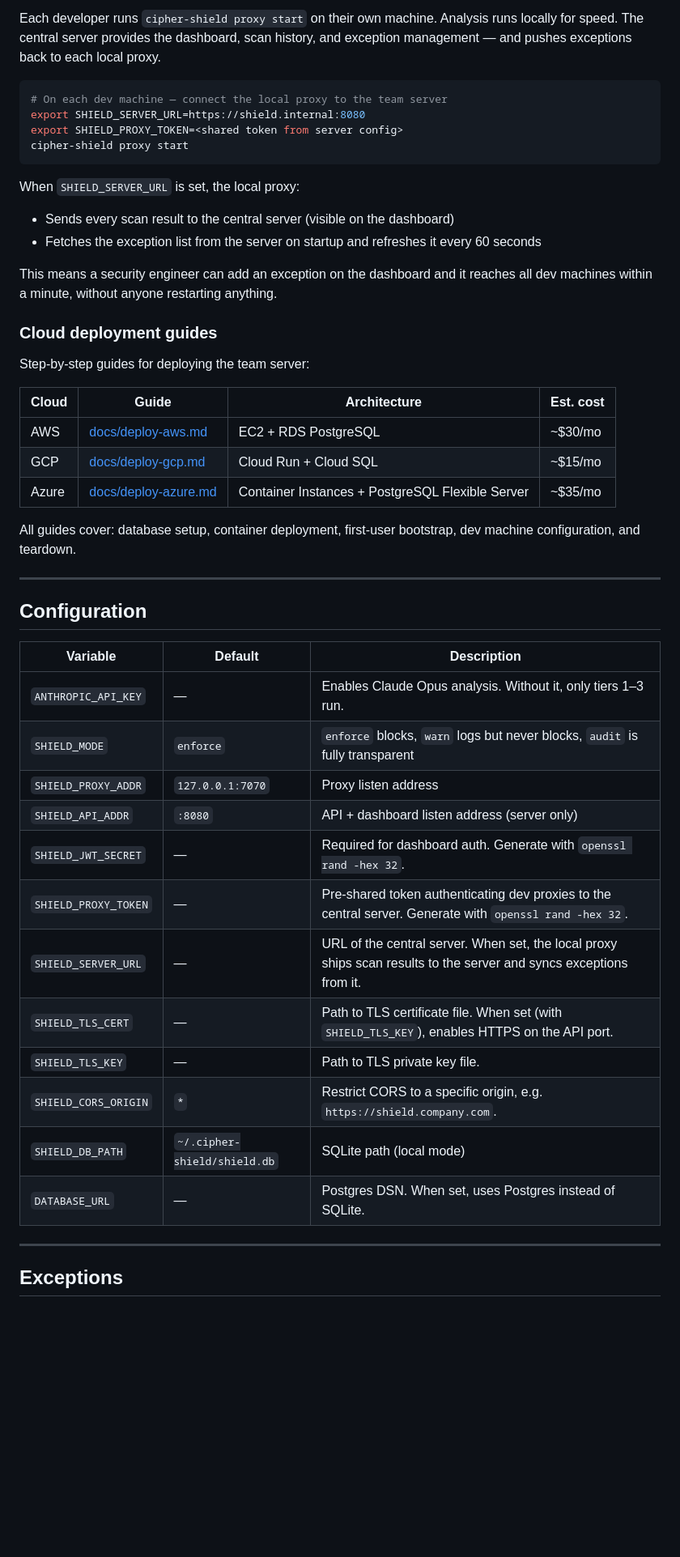
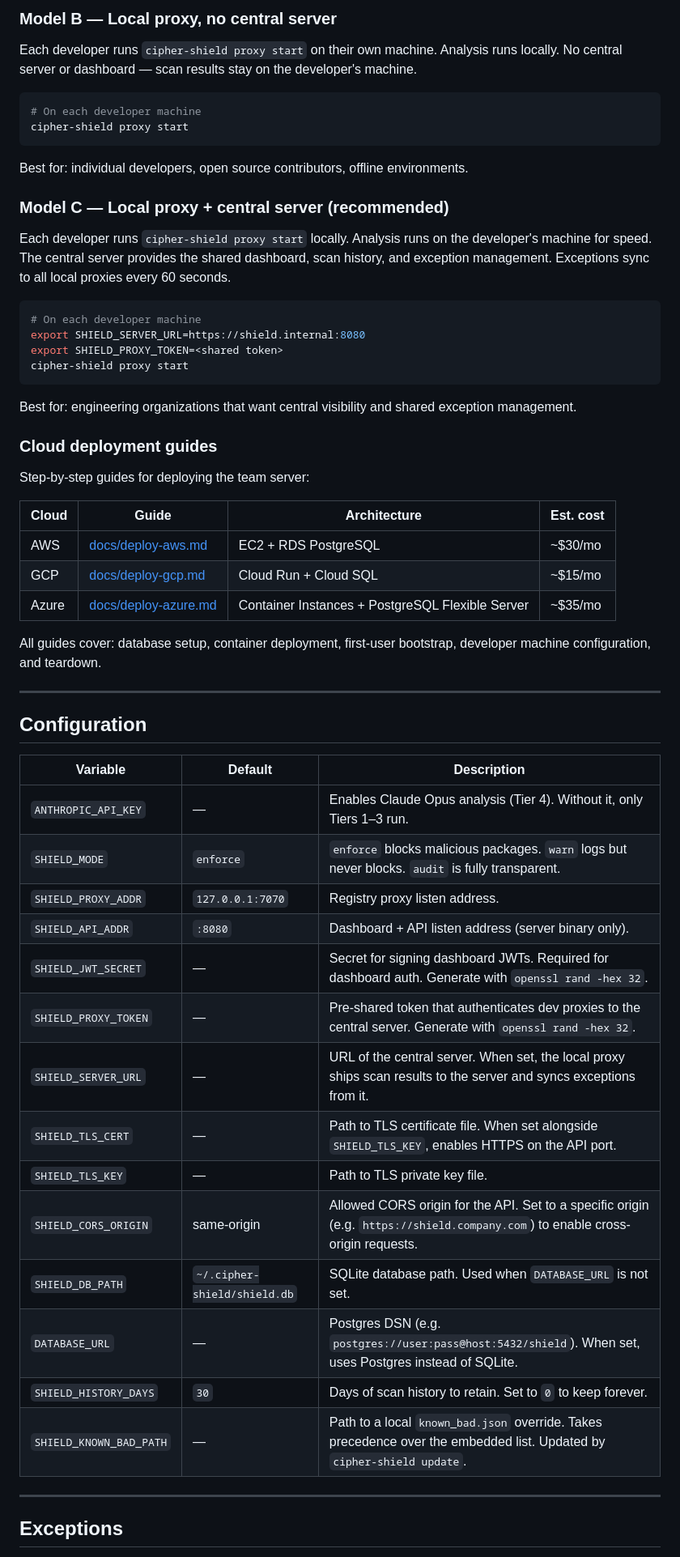
Before and after one commit to Cipher-OSS/cipher-shield, a Markdown page: README.md, the part around one of its changes. Shown at 81% size. GitHub-like rendering; blank space fills up the shorter version.

````diff
--- a/README.md
+++ b/README.md
@@ -169,18 +225,27 @@ pip config set global.index-url http://shield.internal:7070/simple/
 
-Each developer runs `cipher-shield proxy start` on their own machine. Analysis runs locally for speed. The central server provides the dashboard, scan history, and exception management — and pushes exceptions back to each local proxy.
+### Model B — Local proxy, no central server
+
+Each developer runs `cipher-shield proxy start` on their own machine. Analysis runs locally. No central server or dashboard — scan results stay on the developer's machine.
 
 ```sh
-# On each dev machine — connect the local proxy to the team server
-export SHIELD_SERVER_URL=https://shield.internal:8080
-export SHIELD_PROXY_TOKEN=<shared token from server config>
+# On each developer machine
 cipher-shield proxy start
 ```
 
-When `SHIELD_SERVER_URL` is set, the local proxy:
-- Sends every scan result to the central server (visible on the dashboard)
-- Fetches the exception list from the server on startup and refreshes it every 60 seconds
+Best for: individual developers, open source contributors, offline environments.
 
-This means a security engineer can add an exception on the dashboard and it reaches all dev machines within a minute, without anyone restarting anything.
+### Model C — Local proxy + central server (recommended)
+
+Each developer runs `cipher-shield proxy start` locally. Analysis runs on the developer's machine for speed. The central server provides the shared dashboard, scan history, and exception management. Exceptions sync to all local proxies every 60 seconds.
+
+```sh
+# On each developer machine
+export SHIELD_SERVER_URL=https://shield.internal:8080
+export SHIELD_PROXY_TOKEN=<shared token>
+cipher-shield proxy start
+```
+
+Best for: engineering organizations that want central visibility and shared exception management.
 
 ### Cloud deployment guides
 
@@ -192,7 +257,7 @@ Step-by-step guides for deploying the team server:
 | GCP | [docs/deploy-gcp.md](docs/deploy-gcp.md) | Cloud Run + Cloud SQL | ~$15/mo |
 | Azure | [docs/deploy-azure.md](docs/deploy-azure.md) | Container Instances + PostgreSQL Flexible Server | ~$35/mo |
 
-All guides cover: database setup, container deployment, first-user bootstrap, dev machine configuration, and teardown.
+All guides cover: database setup, container deployment, first-user bootstrap, developer machine configuration, and teardown.
 
 ---
 
@@ -200,18 +265,20 @@ All guides cover: database setup, container deployment, first-user bootstrap, de
 
 | Variable | Default | Description |
 |---|---|---|
-| `ANTHROPIC_API_KEY` | — | Enables Claude Opus analysis. Without it, only tiers 1–3 run. |
-| `SHIELD_MODE` | `enforce` | `enforce` blocks, `warn` logs but never blocks, `audit` is fully transparent |
-| `SHIELD_PROXY_ADDR` | `127.0.0.1:7070` | Proxy listen address |
-| `SHIELD_API_ADDR` | `:8080` | API + dashboard listen address (server only) |
-| `SHIELD_JWT_SECRET` | — | Required for dashboard auth. Generate with `openssl rand -hex 32`. |
-| `SHIELD_PROXY_TOKEN` | — | Pre-shared token authenticating dev proxies to the central server. Generate with `openssl rand -hex 32`. |
+| `ANTHROPIC_API_KEY` | — | Enables Claude Opus analysis (Tier 4). Without it, only Tiers 1–3 run. |
+| `SHIELD_MODE` | `enforce` | `enforce` blocks malicious packages. `warn` logs but never blocks. `audit` is fully transparent. |
+| `SHIELD_PROXY_ADDR` | `127.0.0.1:7070` | Registry proxy listen address. |
+| `SHIELD_API_ADDR` | `:8080` | Dashboard + API listen address (server binary only). |
+| `SHIELD_JWT_SECRET` | — | Secret for signing dashboard JWTs. Required for dashboard auth. Generate with `openssl rand -hex 32`. |
+| `SHIELD_PROXY_TOKEN` | — | Pre-shared token that authenticates dev proxies to the central server. Generate with `openssl rand -hex 32`. |
 | `SHIELD_SERVER_URL` | — | URL of the central server. When set, the local proxy ships scan results to the server and syncs exceptions from it. |
-| `SHIELD_TLS_CERT` | — | Path to TLS certificate file. When set (with `SHIELD_TLS_KEY`), enables HTTPS on the API port. |
+| `SHIELD_TLS_CERT` | — | Path to TLS certificate file. When set alongside `SHIELD_TLS_KEY`, enables HTTPS on the API port. |
 | `SHIELD_TLS_KEY` | — | Path to TLS private key file. |
-| `SHIELD_CORS_ORIGIN` | `*` | Restrict CORS to a specific origin, e.g. `https://shield.company.com`. |
-| `SHIELD_DB_PATH` | `~/.cipher-shield/shield.db` | SQLite path (local mode) |
-| `DATABASE_URL` | — | Postgres DSN. When set, uses Postgres instead of SQLite. |
+| `SHIELD_CORS_ORIGIN` | same-origin | Allowed CORS origin for the API. Set to a specific origin (e.g. `https://shield.company.com`) to enable cross-origin requests. |
+| `SHIELD_DB_PATH` | `~/.cipher-shield/shield.db` | SQLite database path. Used when `DATABASE_URL` is not set. |
+| `DATABASE_URL` | — | Postgres DSN (e.g. `postgres://user:pass@host:5432/shield`). When set, uses Postgres instead of SQLite. |
+| `SHIELD_HISTORY_DAYS` | `30` | Days of scan history to retain. Set to `0` to keep forever. |
+| `SHIELD_KNOWN_BAD_PATH` | — | Path to a local `known_bad.json` override. Takes precedence over the embedded list. Updated by `cipher-shield update`. |
 
 ---
 
````
Also changed, not shown: other parts of README.md (+128 -61 lines).
